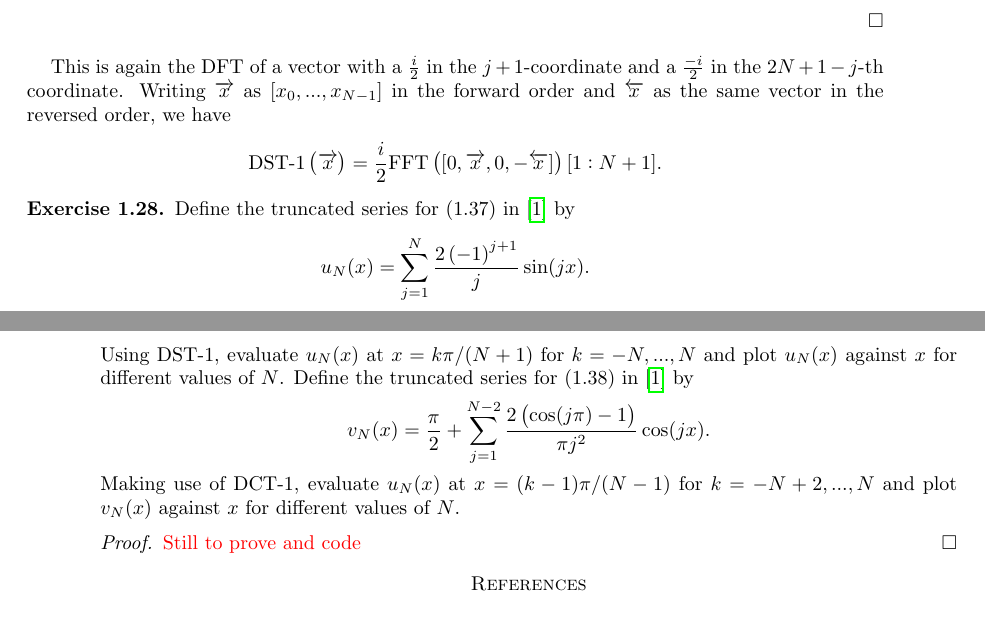
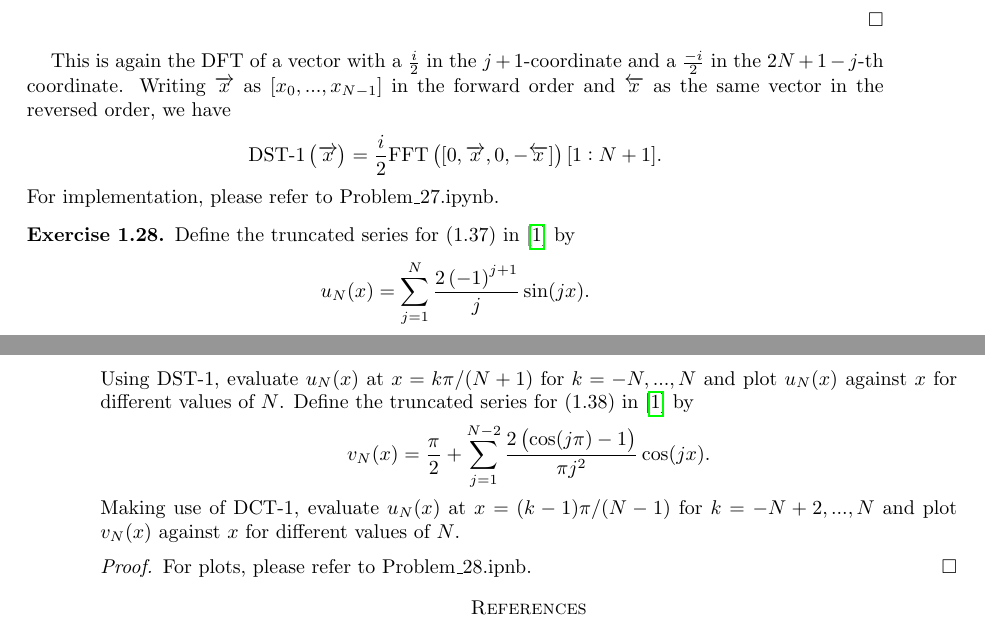
Before and after one commit to chrisdupre/Computational-SPDE, a LaTeX problem sheet (Exercises/Chapter 1/Chapter_1.tex): two parts of pages 17 and 18 of 18, joined at a grey line, cut so that both start at the same text. Compiled offline with pdfLaTeX.

Commit message:
Updates from Overleaf

```diff
--- a/Exercises/Chapter 1/Chapter_1.tex
+++ b/Exercises/Chapter 1/Chapter_1.tex
@@ -5,7 +5,7 @@
 
 \title{An Introduction to Computational Stochastic PDEs\\ Exercises: Chapter 1}
 \author{Chris DuPre }
-\date{April 2024}
+\date{September 2024}
 
 \theoremstyle{plain}
 \newtheorem{thm}{Theorem}[section]
@@ -580,6 +580,7 @@ This directly matches the definition of $J_0\left(r\|\lambda\|\right)$ and prove
 \end{proof}
 This is again the DFT of a vector with a $\frac{i}{2}$ in the $j+1$-coordinate and a $\frac{-i}{2}$ in the $2N+1-j$-th coordinate. Writing $\overrightarrow{x}$ as $[x_0,...,x_{N-1}]$ in the forward order and $\overleftarrow{x}$ as the same vector in the reversed order, we have
 $$\text{DST-1}\left(\overrightarrow{x}\right) = \frac{i}{2}\text{FFT}\left([0,\overrightarrow{x},0,-\overleftarrow{x}]\right)[1:N+1].$$
+For implementation, please refer to Problem\_27.ipynb.
 \begin{exer}
     Define the truncated series for (1.37) in \cite{lord2014introduction} by
 $$u_N (x) = \sum_{j=1}^N \frac{2\left(-1\right)^{j+1}}{j}\sin(jx).$$
@@ -591,7 +592,7 @@ and plot $v_N (x)$ against $x$ for different values of $N$.
 
 \end{exer}
 \begin{proof}
-    \tcr{Still to prove and code}
+    For plots, please refer to Problem\_28.ipnb.
 \end{proof}
 
 \printbibliography
```
